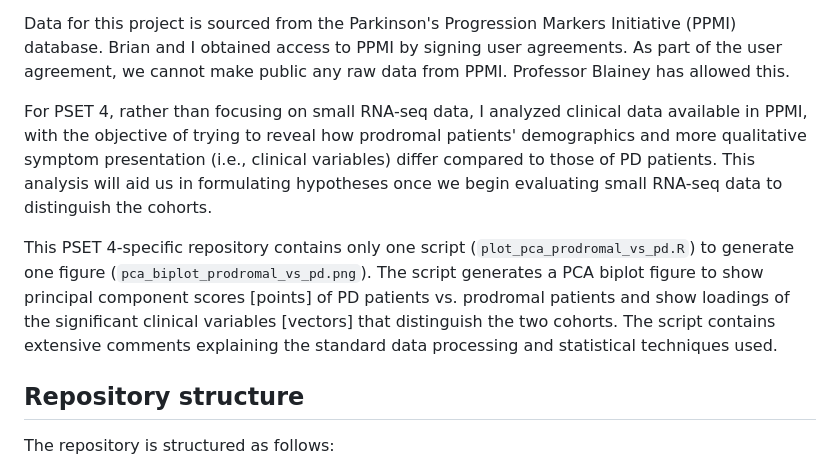
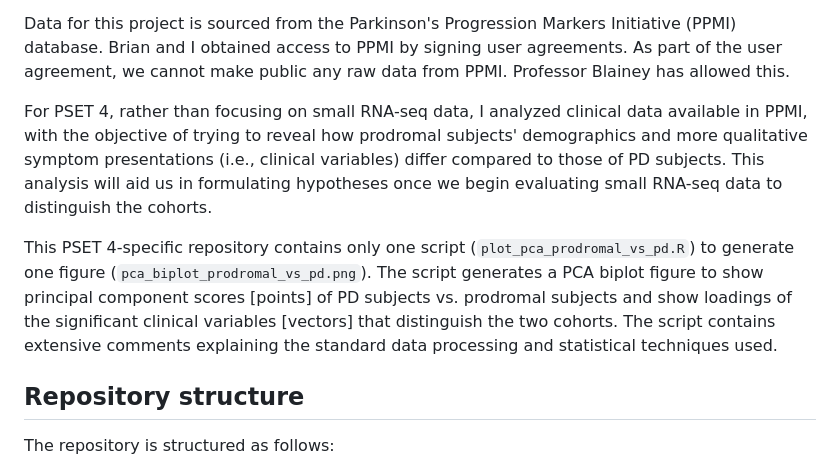
Before and after one commit to evancollins1/Project_20440, a Markdown page: README.md, the part around one of its changes. Rendered like a GitHub page.

```diff
--- a/README.md
+++ b/README.md
@@ -6,9 +6,9 @@ This repository is for the 20.440 final project at MIT. The objective of this pr
 
 Data for this project is sourced from the Parkinson's Progression Markers Initiative (PPMI) database. Brian and I obtained access to PPMI by signing user agreements. As part of the user agreement, we cannot make public any raw data from PPMI. Professor Blainey has allowed this.
 
-For PSET 4, rather than focusing on small RNA-seq data, I analyzed clinical data available in PPMI, with the objective of trying to reveal how prodromal patients' demographics and more qualitative symptom presentation (i.e., clinical variables) differ compared to those of PD patients. This analysis will aid us in formulating hypotheses once we begin evaluating small RNA-seq data to distinguish the cohorts.
+For PSET 4, rather than focusing on small RNA-seq data, I analyzed clinical data available in PPMI, with the objective of trying to reveal how prodromal subjects' demographics and more qualitative symptom presentations (i.e., clinical variables) differ compared to those of PD subjects. This analysis will aid us in formulating hypotheses once we begin evaluating small RNA-seq data to distinguish the cohorts.
 
-This PSET 4-specific repository contains only one script (`plot_pca_prodromal_vs_pd.R`) to generate one figure (`pca_biplot_prodromal_vs_pd.png`). The script generates a PCA biplot figure to show principal component scores [points] of PD patients vs. prodromal patients and show loadings of the significant clinical variables [vectors] that distinguish the two cohorts. The script contains extensive comments explaining the standard data processing and statistical techniques used.
+This PSET 4-specific repository contains only one script (`plot_pca_prodromal_vs_pd.R`) to generate one figure (`pca_biplot_prodromal_vs_pd.png`). The script generates a PCA biplot figure to show principal component scores [points] of PD subjects vs. prodromal subjects and show loadings of the significant clinical variables [vectors] that distinguish the two cohorts. The script contains extensive comments explaining the standard data processing and statistical techniques used.
 
 ## Repository structure
 
```
Also changed, not shown: other parts of README.md (+1 -1 lines).
